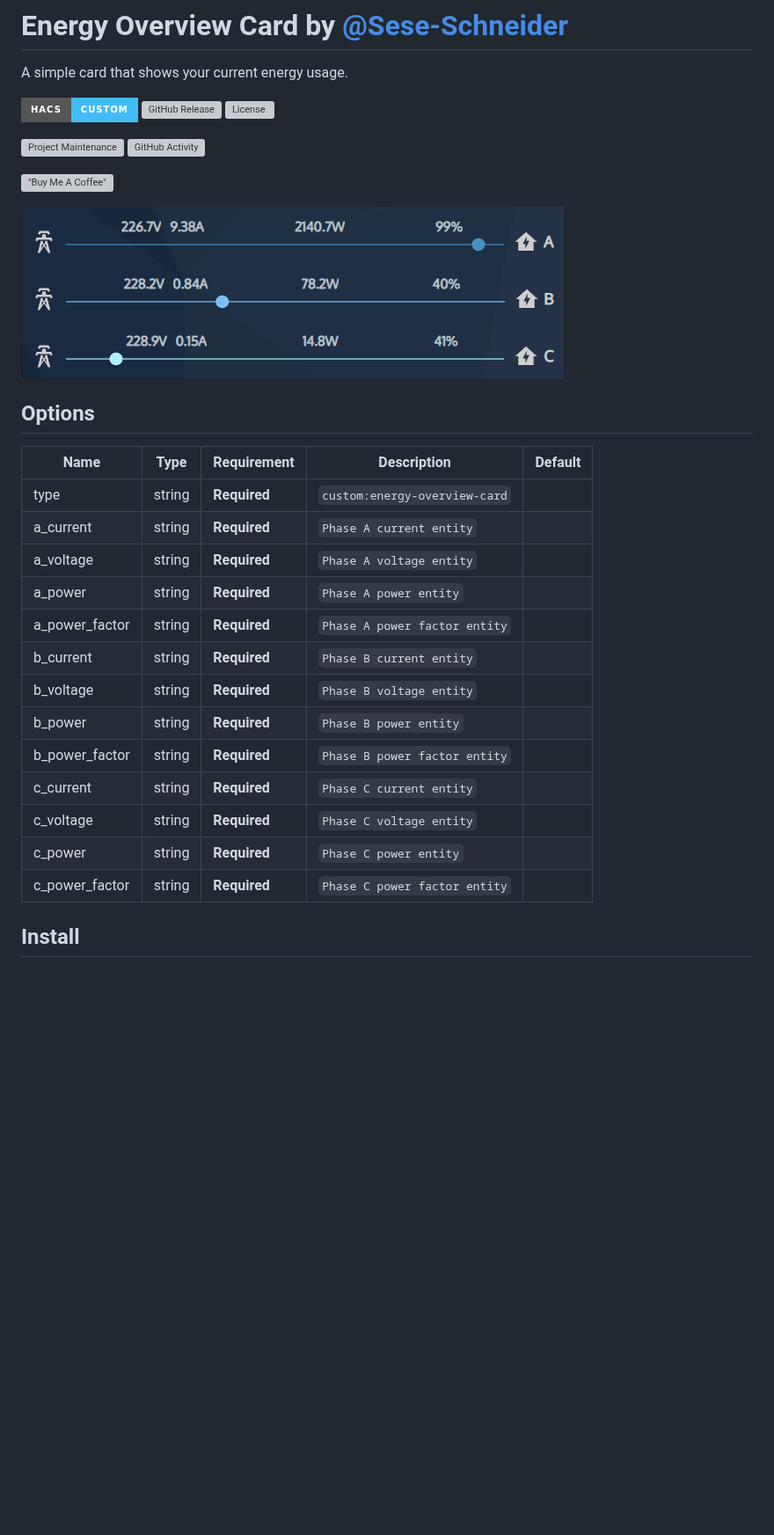
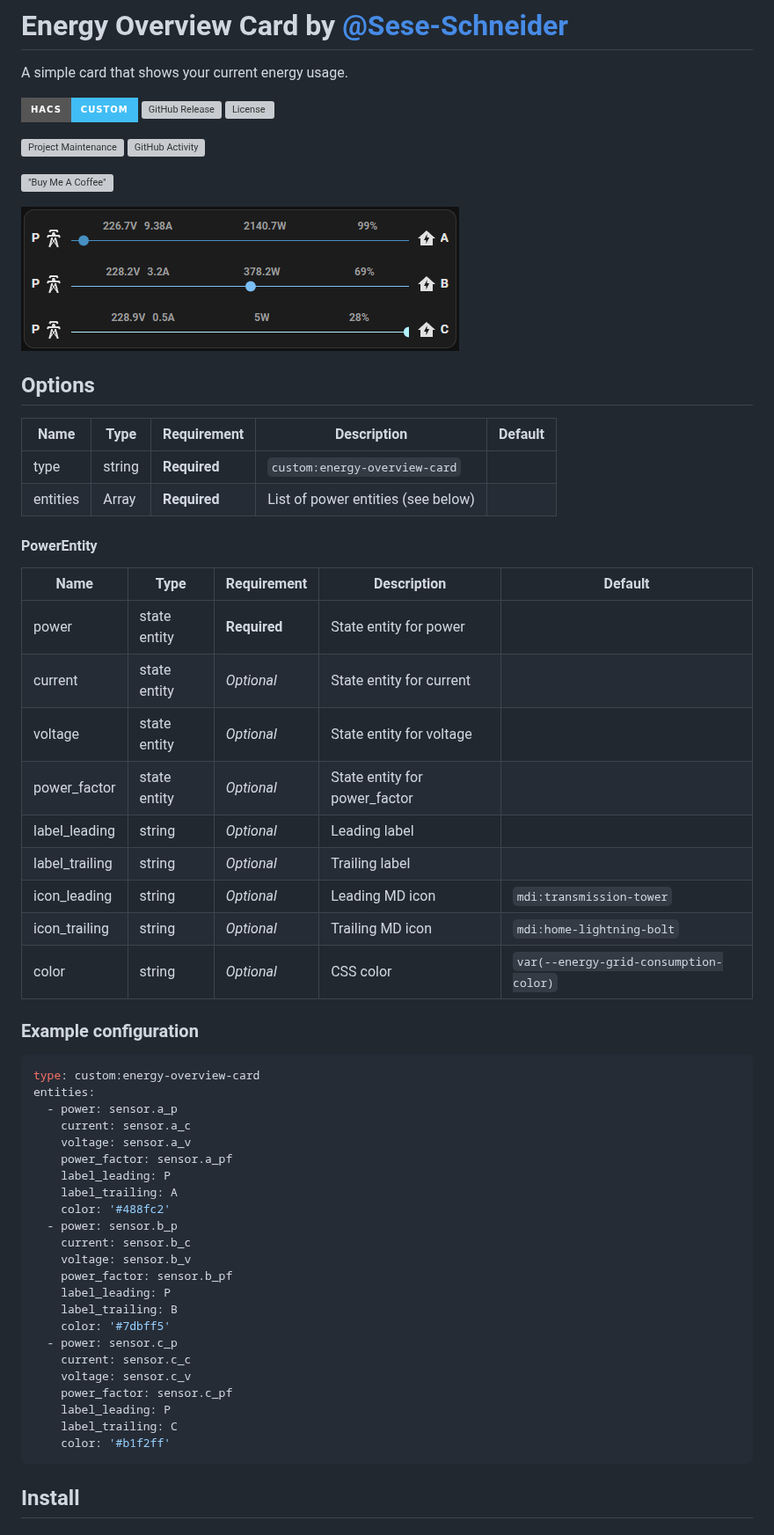
Before and after one commit to Sese-Schneider/ha-energy-overview-card, a Markdown page: README.md, the part around one of its changes. Shown at 88% size. Rendered like a GitHub page; pictures changed too: .github/assets/card.gif (added), .github/card.gif (deleted); badges without logos; blank space fills up the shorter version; grey boxes are pictures that could not be loaded.

Commit message:
feat: Custom amount of entities configurable
BREAKING CHANGE: Configuration yaml has changed

````diff
--- a/README.md
+++ b/README.md
@@ -13,24 +13,54 @@ A simple card that shows your current energy usage.
 
-
-![](.github/card.gif)
+![](.github/assets/card.gif)
 
 ## Options
 
-| Name           | Type   | Requirement  | Description                   | Default |
-|----------------|--------|--------------|-------------------------------|---------|
-| type           | string | **Required** | `custom:energy-overview-card` |         |
-| a_current      | string | **Required** | `Phase A current entity`      |         |
-| a_voltage      | string | **Required** | `Phase A voltage entity`      |         |
-| a_power        | string | **Required** | `Phase A power entity`        |         |
-| a_power_factor | string | **Required** | `Phase A power factor entity` |         |
-| b_current      | string | **Required** | `Phase B current entity`      |         |
-| b_voltage      | string | **Required** | `Phase B voltage entity`      |         |
-| b_power        | string | **Required** | `Phase B power entity`        |         |
-| b_power_factor | string | **Required** | `Phase B power factor entity` |         |
-| c_current      | string | **Required** | `Phase C current entity`      |         |
-| c_voltage      | string | **Required** | `Phase C voltage entity`      |         |
-| c_power        | string | **Required** | `Phase C power entity`        |         |
-| c_power_factor | string | **Required** | `Phase C power factor entity` |         |
+| Name     | Type               | Requirement  | Description                        | Default |
+|----------|--------------------|--------------|------------------------------------|---------|
+| type     | string             | **Required** | `custom:energy-overview-card`      |         |
+| entities | Array<PowerEntity> | **Required** | List of power entities (see below) |         |
+
+#### PowerEntity
+
+| Name           | Type         | Requirement  | Description                   | Default                                |
+|----------------|--------------|--------------|-------------------------------|----------------------------------------|
+| power          | state entity | **Required** | State entity for power        |                                        |
+| current        | state entity | *Optional*   | State entity for current      |                                        |
+| voltage        | state entity | *Optional*   | State entity for voltage      |                                        |
+| power_factor   | state entity | *Optional*   | State entity for power_factor |                                        |
+| label_leading  | string       | *Optional*   | Leading label                 |                                        |
+| label_trailing | string       | *Optional*   | Trailing label                |                                        |
+| icon_leading   | string       | *Optional*   | Leading MD icon               | `mdi:transmission-tower`               |
+| icon_trailing  | string       | *Optional*   | Trailing MD icon              | `mdi:home-lightning-bolt`              |
+| color          | string       | *Optional*   | CSS color                     | `var(--energy-grid-consumption-color)` |
+
+### Example configuration
+
+```yaml
+type: custom:energy-overview-card
+entities:
+  - power: sensor.a_p
+    current: sensor.a_c
+    voltage: sensor.a_v
+    power_factor: sensor.a_pf
+    label_leading: P
+    label_trailing: A
+    color: '#488fc2'
+  - power: sensor.b_p
+    current: sensor.b_c
+    voltage: sensor.b_v
+    power_factor: sensor.b_pf
+    label_leading: P
+    label_trailing: B
+    color: '#7dbff5'
+  - power: sensor.c_p
+    current: sensor.c_c
+    voltage: sensor.c_v
+    power_factor: sensor.c_pf
+    label_leading: P
+    label_trailing: C
+    color: '#b1f2ff'
+```
 
 ## Install
 
````
Also changed, not shown: other parts of README.md (+14 -2 lines), 8 other files.
